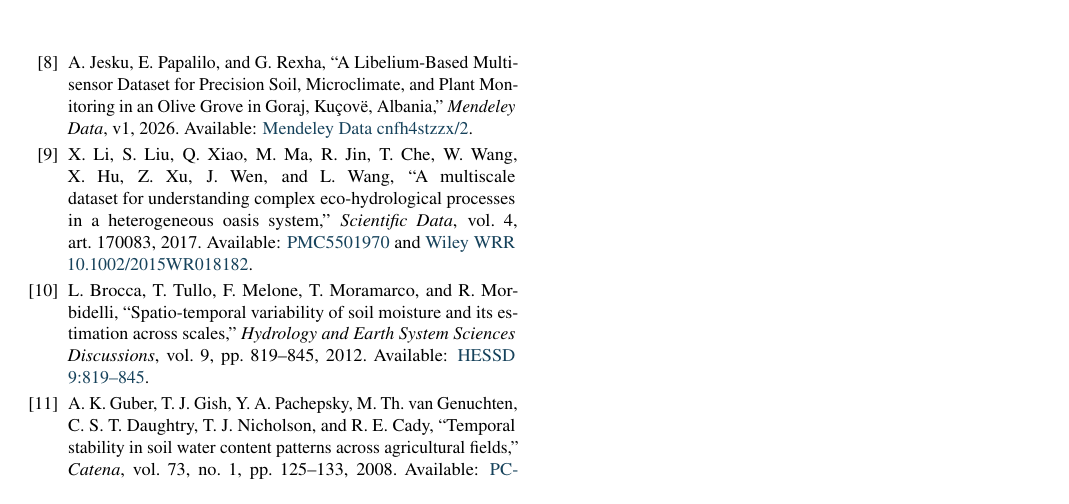
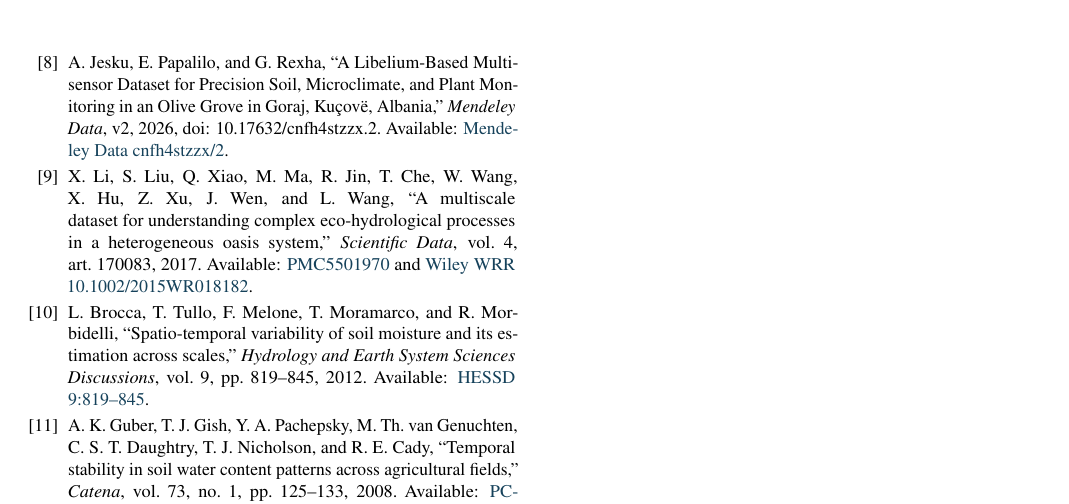
Before and after one commit to ShubhamRaz/sentinel_plant_network, a LaTeX paper (paper/Sentinel_Plant_Network_Journal_Paper.tex): part of page 10 of 10, cut so that both start at the same text. Compiled offline with pdfLaTeX.

Commit message:
Correct Libelium citation URL and version metadata

```diff
--- a/paper/Sentinel_Plant_Network_Journal_Paper.tex
+++ b/paper/Sentinel_Plant_Network_Journal_Paper.tex
@@ -361,7 +361,7 @@ University of Bari Aldo Moro and University of Salento, ``Soil Moisture, Irrigat
 Italian Agrometeorological Network Benchmark, ``Seven-Site Leaf Wetness, Temperature, Humidity, Soil Moisture, Rainfall and Wind Dataset,'' \textit{Mendeley Data}, v1, 2026. Available: \href{https://data.mendeley.com/datasets/sd4b8vpvyb/1}{Mendeley Data sd4b8vpvyb/1}.
 
 \bibitem{mendeley_libelium}
-A.~Jesku, E.~Papalilo, and G.~Rexha, ``A Libelium-Based Multisensor Dataset for Precision Soil, Microclimate, and Plant Monitoring in an Olive Grove in Goraj, Ku\c{c}ov\"{e}, Albania,'' \textit{Mendeley Data}, v1, 2026. Available: \href{https://data.mendeley.com/datasets/cnfh4stzzx/1}{Mendeley Data cnfh4stzzx/2}.
+A.~Jesku, E.~Papalilo, and G.~Rexha, ``A Libelium-Based Multisensor Dataset for Precision Soil, Microclimate, and Plant Monitoring in an Olive Grove in Goraj, Ku\c{c}ov\"{e}, Albania,'' \textit{Mendeley Data}, v2, 2026, doi: 10.17632/cnfh4stzzx.2. Available: \href{https://data.mendeley.com/datasets/cnfh4stzzx/2}{Mendeley Data cnfh4stzzx/2}.
 
 \bibitem{hiwater2017}
 X.~Li, S.~Liu, Q.~Xiao, M.~Ma, R.~Jin, T.~Che, W.~Wang, X.~Hu, Z.~Xu, J.~Wen, and L.~Wang, ``A multiscale dataset for understanding complex eco-hydrological processes in a heterogeneous oasis system,'' \textit{Scientific Data}, vol.~4, art.~170083, 2017. Available: \href{https://pmc.ncbi.nlm.nih.gov/articles/PMC5501970/}{PMC5501970} and \href{https://onlinelibrary.wiley.com/doi/10.1002/2015WR018182}{Wiley WRR 10.1002/2015WR018182}.
```
Also changed, not shown: paper/Sentinel_Plant_Network_Journal_Paper.tex (2 more changed lines).
